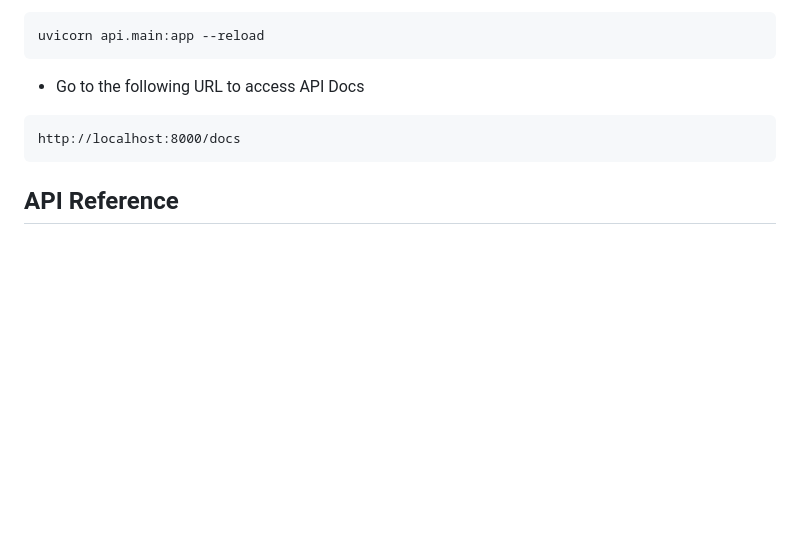
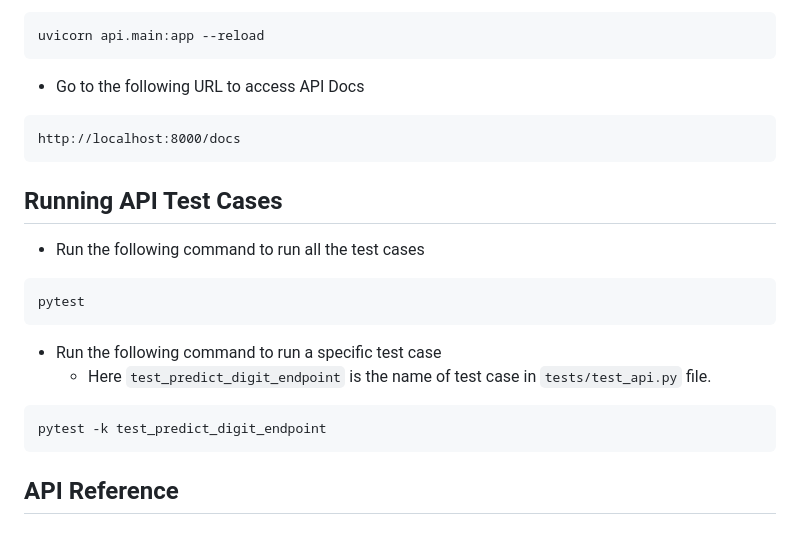
Before and after one commit to gaurangdave/mnist_digits_recognition, a Markdown page: README.md, the part around the change. GitHub-like rendering; blank space fills up the shorter version.

Commit message:
minor update to README

````diff
--- a/README.md
+++ b/README.md
@@ -160,6 +160,19 @@ uvicorn api.main:app --reload
 http://localhost:8000/docs
 ```
 
+## Running API Test Cases
+* Run the following command to run all the test cases
+```bash
+pytest
+```
+
+* Run the following command to run a specific test case
+  * Here `test_predict_digit_endpoint` is the name of test case in `tests/test_api.py` file.
+```bash
+pytest -k test_predict_digit_endpoint
+```
+
+
 ## API Reference
 
 ## Visualizations
````
